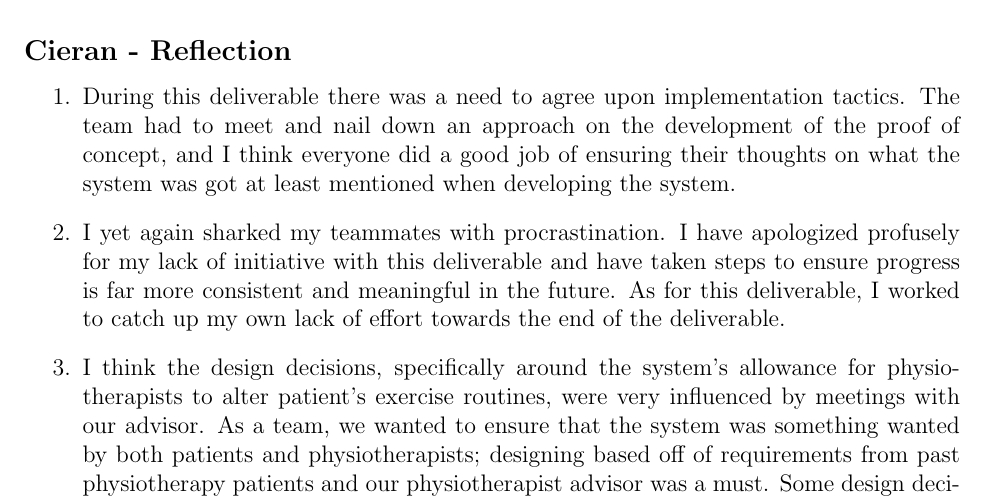
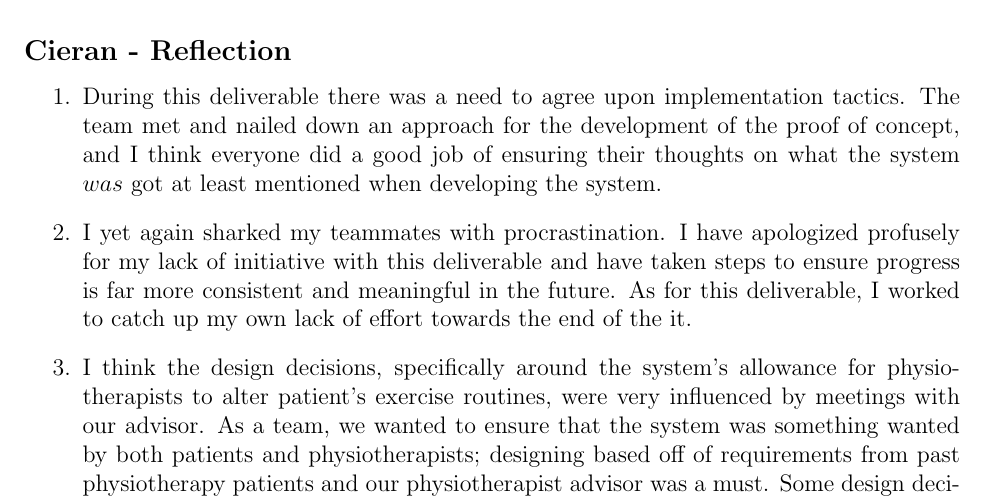
Before and after one commit to M9Huynh/technically-functional, a LaTeX document (docs/Design/SoftDetailedDes/MIS.tex): part of page 35 of 35, cut so that both start at the same text. Compiled offline with pdfLaTeX.

Commit message:
Reflection fixes

```diff
--- a/docs/Design/SoftDetailedDes/MIS.tex
+++ b/docs/Design/SoftDetailedDes/MIS.tex
@@ -1532,8 +1532,8 @@ graduate attribute of Problem Analysis and Design.
 
 \subsection*{Cieran - Reflection}
 \begin{enumerate}
-  \item During this deliverable there was a need to agree upon implementation tactics. The team had to meet and nail down an approach on the development of the proof of concept, and I think everyone did a good job of ensuring their thoughts on what the system was got at least mentioned when developing the system.
-  \item I yet again sharked my teammates with procrastination. I have apologized profusely for my lack of initiative with this deliverable and have taken steps to ensure progress is far more consistent and meaningful in the future. As for this deliverable, I worked to catch up my own lack of effort towards the end of the deliverable.
+  \item During this deliverable there was a need to agree upon implementation tactics. The team met and nailed down an approach for the development of the proof of concept, and I think everyone did a good job of ensuring their thoughts on what the system $was$ got at least mentioned when developing the system.
+  \item I yet again sharked my teammates with procrastination. I have apologized profusely for my lack of initiative with this deliverable and have taken steps to ensure progress is far more consistent and meaningful in the future. As for this deliverable, I worked to catch up my own lack of effort towards the end of the it.
   \item I think the design decisions, specifically around the system's allowance for physiotherapists to alter patient's exercise routines, were very influenced by meetings with our advisor. As a team, we wanted to ensure that the system was something wanted by both patients and physiotherapists; designing based off of requirements from past physiotherapy patients and our physiotherapist advisor was a must. Some design decisions, such as checking against public databases for the physiotherapist's identification number, were made in an attempt at security for users of the application.
   \item GROUP Q
   \item GROUP Q
```
Also changed, not shown: docs/Design/SoftDetailedDes/MIS.pdf.
